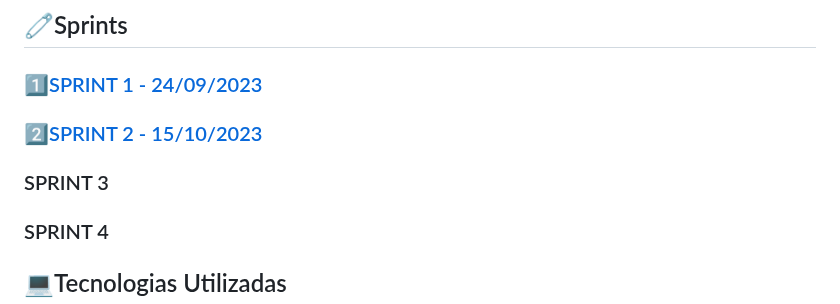
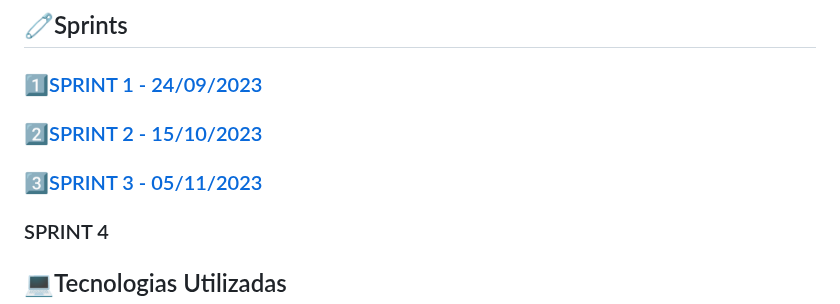
Before and after one commit to gubasssss/ThothTech, a Markdown page: README.md, the part around the change. GitHub-like rendering.

```diff
--- a/README.md
+++ b/README.md
@@ -67,7 +67,7 @@
 
  ### <a href="./Relatórios/Sprint 2.md">2️⃣SPRINT 2 - 15/10/2023</a>
 
- ### SPRINT 3
+ ### <a href="./Relatórios/Sprint 3.md">3️⃣SPRINT 3 - 05/11/2023</a>
 
  ### SPRINT 4
 
```
